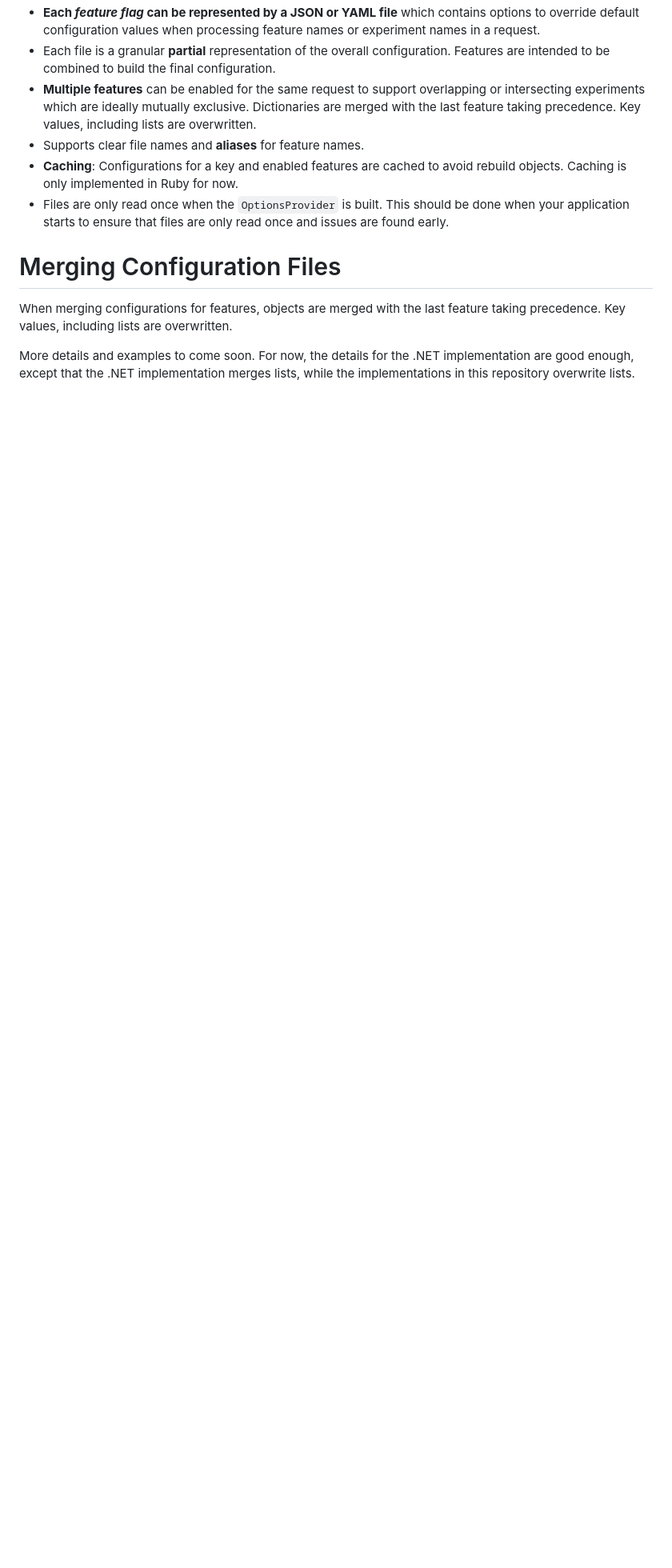
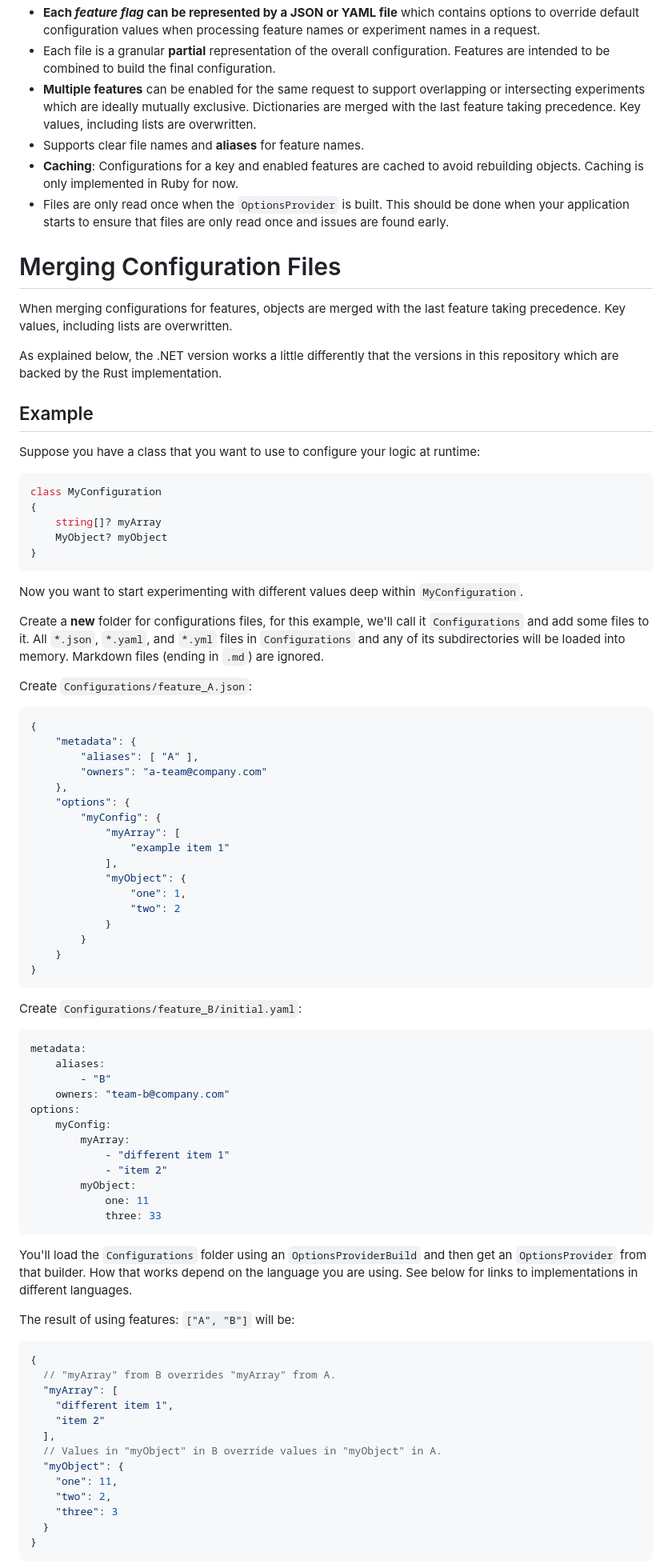
Before and after one commit to juharris/optify, a Markdown page: README.md, the part around one of its changes. Shown at 80% size. Rendered like a GitHub page; blank space fills up the shorter version.

````diff
--- a/README.md
+++ b/README.md
@@ -14,7 +14,7 @@ Core Features:
   Features are intended to be combined to build the final configuration.
 * **Multiple features** can be enabled for the same request to support overlapping or intersecting experiments which are ideally mutually exclusive. Dictionaries are merged with the last feature taking precedence. Key values, including lists are overwritten.
 * Supports clear file names and **aliases** for feature names.
-* **Caching**: Configurations for a key and enabled features are cached to avoid rebuild objects.
+* **Caching**: Configurations for a key and enabled features are cached to avoid rebuilding objects.
   Caching is only implemented in Ruby for now.
 * Files are only read once when the `OptionsProvider` is built.
   This should be done when your application starts to ensure that files are only read once and issues are found early.
@@ -23,5 +23,79 @@ Core Features:
 When merging configurations for features, objects are merged with the last feature taking precedence.
 Key values, including lists are overwritten.
 
-More details and examples to come soon.
-For now, the details for the .NET implementation are good enough, except that the .NET implementation merges lists, while the implementations in this repository overwrite lists.
+As explained below, the .NET version works a little differently that the versions in this repository which are backed by the Rust implementation.
+
+## Example
+Suppose you have a class that you want to use to configure your logic at runtime:
+```csharp
+class MyConfiguration
+{
+    string[]? myArray
+    MyObject? myObject
+}
+```
+
+Now you want to start experimenting with different values deep within `MyConfiguration`.
+
+Create a **new** folder for configurations files, for this example, we'll call it `Configurations` and add some files to it.
+All `*.json`, `*.yaml`, and `*.yml` files in `Configurations` and any of its subdirectories will be loaded into memory.
+Markdown files (ending in `.md`) are ignored.
+
+Create `Configurations/feature_A.json`:
+```json
+{
+    "metadata": {
+        "aliases": [ "A" ],
+        "owners": "a-team@company.com"
+    },
+    "options": {
+        "myConfig": {
+            "myArray": [
+                "example item 1"
+            ],
+            "myObject": {
+                "one": 1,
+                "two": 2
+            }
+        }
+    }
+}
+```
+
+Create `Configurations/feature_B/initial.yaml`:
+```yaml
+metadata:
+    aliases:
+        - "B"
+    owners: "team-b@company.com"
+options:
+    myConfig:
+        myArray:
+            - "different item 1"
+            - "item 2"
+        myObject:
+            one: 11
+            three: 33
+```
+
+You'll load the `Configurations` folder using an `OptionsProviderBuild` and then get an `OptionsProvider` from that builder.
+How that works depend on the language you are using.
+See below for links to implementations in different languages.
+
+The result of using features: `["A", "B"]` will be:
+```json
+{
+  // "myArray" from B overrides "myArray" from A.
+  "myArray": [
+    "different item 1",
+    "item 2"
+  ],
+  // Values in "myObject" in B override values in "myObject" in A.
+  "myObject": {
+    "one": 11,
+    "two": 2,
+    "three": 3
+  }
+}
+```
+
````
Also changed, not shown: other parts of README.md (+15 -0 lines).
